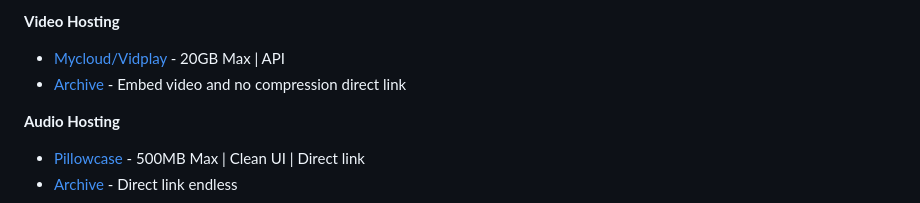
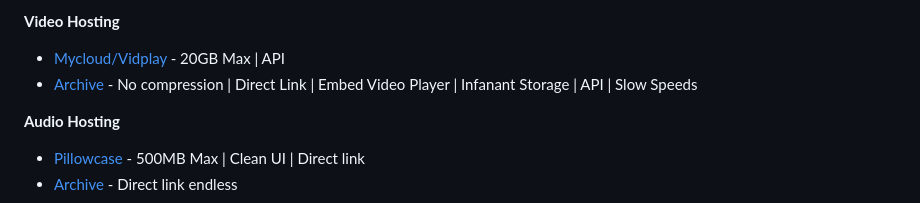
Before and after one commit to M1noa/how, a Markdown page: Resources.md, the part around the change. Rendered like a GitHub page.

```diff
--- a/Resources.md
+++ b/Resources.md
@@ -40,7 +40,7 @@
 
 **Video Hosting**
 - [Mycloud/Vidplay](https://vidplay.online/) - 20GB Max | API
-- [Archive](https://archive.org) - Embed video and no compression direct link
+- [Archive](https://archive.org) - No compression | Direct Link | Embed Video Player | Infanant Storage | API | Slow Speeds
 
 **Audio Hosting**
 - [Pillowcase](https://pillowcase.su/) - 500MB Max | Clean UI | Direct link
```
